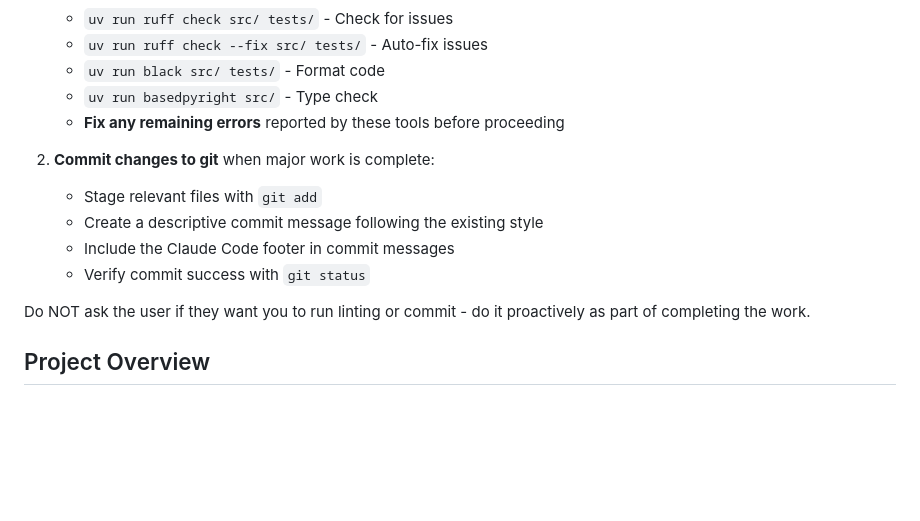
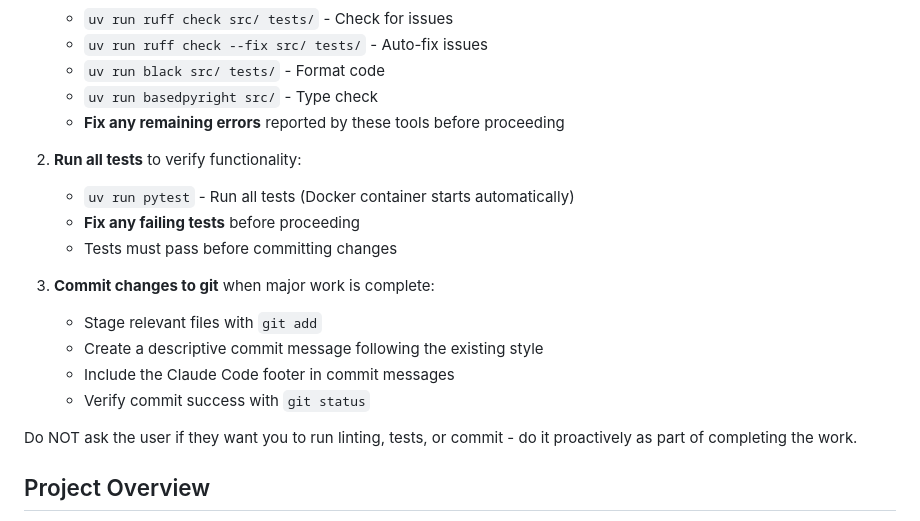
Before and after one commit to zcox/messagedb-agent, a Markdown page: CLAUDE.md, the part around the change. Drawn GitHub-style; blank space fills up the shorter version.

Commit message:
Add test running to Claude Code workflow in CLAUDE.md
Update the workflow section to include running tests as a required step after
making code changes. This ensures that all tests pass before committing.

Changes:
- Add step 2: "Run all tests to verify functionality"
- Tests must pass before committing changes
- Renumber commit step to step 3
- Update final note to mention tests alongside linting and commits

🤖 Generated with [Claude Code](https://claude.com/claude-code)

Co-Authored-By: Claude <noreply@anthropic.com>

```diff
--- a/CLAUDE.md
+++ b/CLAUDE.md
@@ -13,13 +13,18 @@ This file provides guidance to Claude Code (claude.ai/code) when working with co
    - `uv run basedpyright src/` - Type check
    - **Fix any remaining errors** reported by these tools before proceeding
 
-2. **Commit changes to git** when major work is complete:
+2. **Run all tests** to verify functionality:
+   - `uv run pytest` - Run all tests (Docker container starts automatically)
+   - **Fix any failing tests** before proceeding
+   - Tests must pass before committing changes
+
+3. **Commit changes to git** when major work is complete:
    - Stage relevant files with `git add`
    - Create a descriptive commit message following the existing style
    - Include the Claude Code footer in commit messages
    - Verify commit success with `git status`
 
-Do NOT ask the user if they want you to run linting or commit - do it proactively as part of completing the work.
+Do NOT ask the user if they want you to run linting, tests, or commit - do it proactively as part of completing the work.
 
 ## Project Overview
 
```
